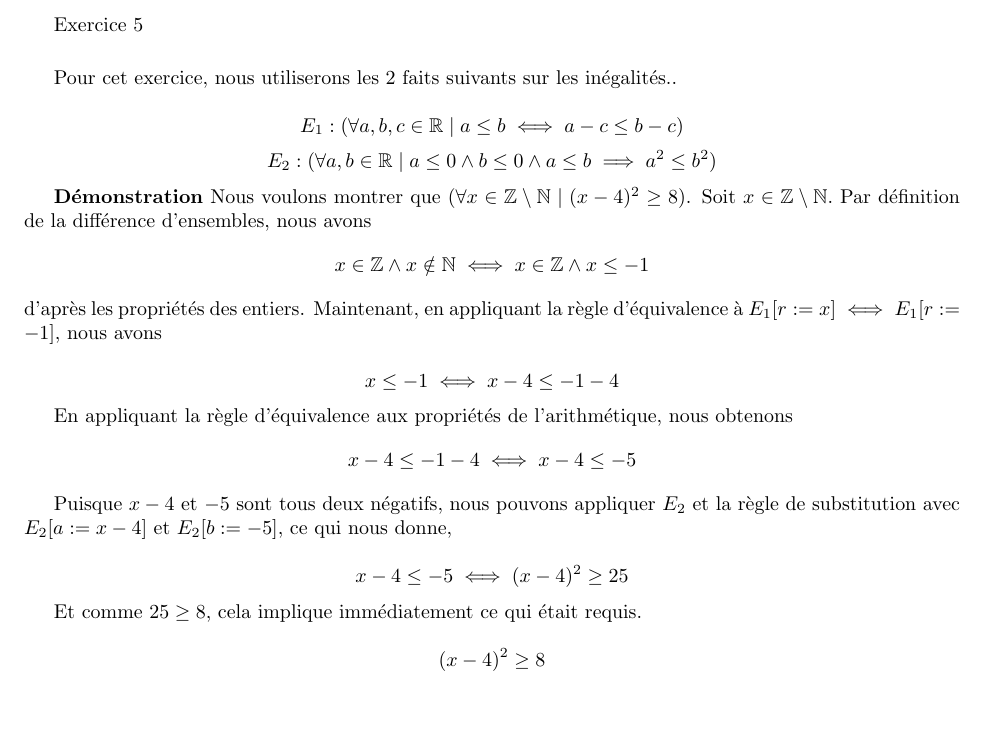
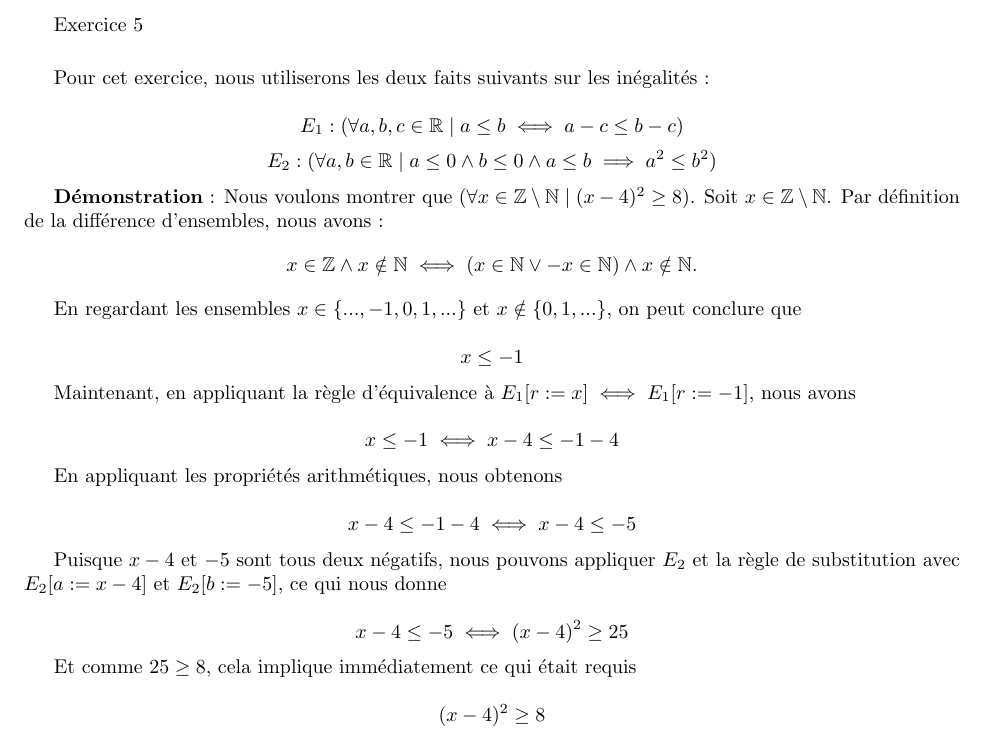
Before and after one commit to John-Hidalgo/devoir1, a LaTeX document (exercice5.tex): part of the page, cut so that both start at the same text, the shorter picture padded with empty space. Compiled offline with pdfLaTeX.

Commit message:
simplified exercice5

```diff
--- a/exercice5.tex
+++ b/exercice5.tex
@@ -9,28 +9,33 @@
 Exercice 5
 
 \vspace{0.5cm}
-Pour cet exercice, nous utiliserons les 2 faits suivants sur les inégalités..
+Pour cet exercice, nous utiliserons les deux faits suivants sur les inégalités :
 
-$$E_1:(\forall a,b,c \in \mathbb{R} \mid a \leq b \iff a - c \leq b - c)$$
-$$E_2:(\forall a,b\in \mathbb{R}   \mid a \leq 0 \land b \leq 0 \land a \leq b \implies a^2 \leq b^2)$$
+$$E_1 : (\forall a,b,c \in \mathbb{R} \mid a \leq b \iff a - c \leq b - c)$$
+$$E_2 : (\forall a,b \in \mathbb{R} \mid a \leq 0 \land b \leq 0 \land a \leq b \implies a^2 \leq b^2)$$
 
-\textbf{Démonstration} Nous voulons montrer que $(\forall x \in \mathbb{Z} \setminus \mathbb{N} \mid (x - 4)^2 \geq 8)$. Soit $ x \in \mathbb{Z} \setminus \mathbb{N}.$ Par définition de la différence d'ensembles, nous avons
-$$x \in \mathbb{Z} \land x \notin \mathbb{N} \iff x \in \mathbb{Z} \land x \leq -1 $$
-d'après les propriétés des entiers. Maintenant, en appliquant la règle d'équivalence à $E_1[r:= x] \iff E_1[r:= -1]$, nous avons
+\textbf{Démonstration} : Nous voulons montrer que $(\forall x \in \mathbb{Z} \setminus \mathbb{N} \mid (x - 4)^2 \geq 8)$. Soit $x \in \mathbb{Z} \setminus \mathbb{N}$. Par définition de la différence d'ensembles, nous avons :
+$$x \in \mathbb{Z} \land x \notin \mathbb{N} \iff (x \in \mathbb{N} \lor -x \in \mathbb{N}) \land x \notin \mathbb{N}.$$
+
+En regardant les ensembles $x \in \{..., -1, 0, 1, ...\}$ et $x \notin \{0, 1, ...\}$, on peut conclure que
+
+$$ x \leq -1 $$
+
+Maintenant, en appliquant la règle d'équivalence à $E_1[r := x] \iff E_1[r := -1]$, nous avons
 
 $$ x \leq -1 \iff x - 4 \leq -1 - 4 $$
 
-En appliquant la règle d'équivalence aux propriétés de l'arithmétique, nous obtenons
+En appliquant les propriétés arithmétiques, nous obtenons
+
 $$ x - 4 \leq -1 - 4 \iff x - 4 \leq -5 $$
 
-Puisque $x - 4$ et $-5$ sont tous deux négatifs, nous pouvons appliquer $E_2$ et la règle de substitution avec $E_2[a:=x-4]$ et $E_2[b:=-5]$, ce qui nous donne,
+Puisque $x - 4$ et $-5$ sont tous deux négatifs, nous pouvons appliquer $E_2$ et la règle de substitution avec $E_2[a := x-4]$ et $E_2[b := -5]$, ce qui nous donne
 
 $$ x - 4 \leq -5 \iff (x - 4)^2 \geq 25 $$
 
-Et comme $25 \geq 8$, cela implique immédiatement ce qui était requis.
+Et comme $25 \geq 8$, cela implique immédiatement ce qui était requis
 
 $$ (x - 4)^2 \geq 8 $$
 $\hfill \square$
 
-
 \end{document}
```
Also changed, not shown: exercice5.pdf.
